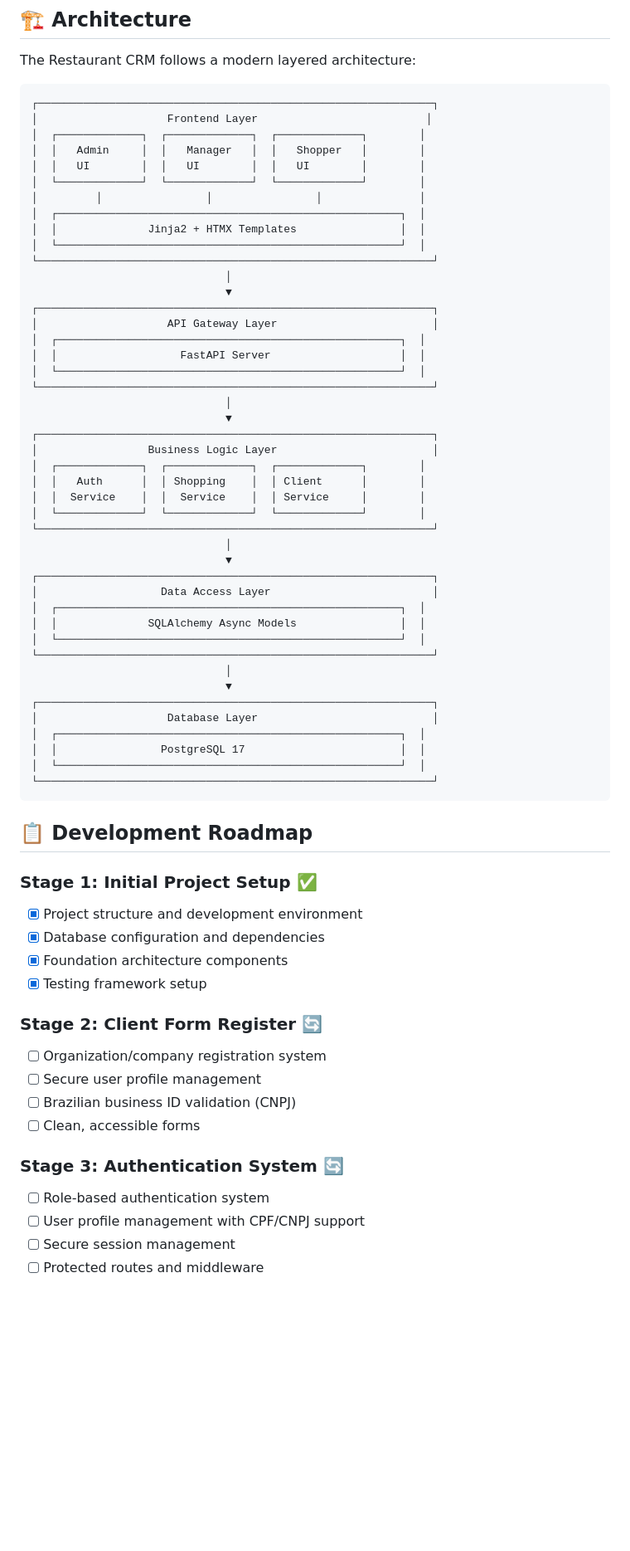
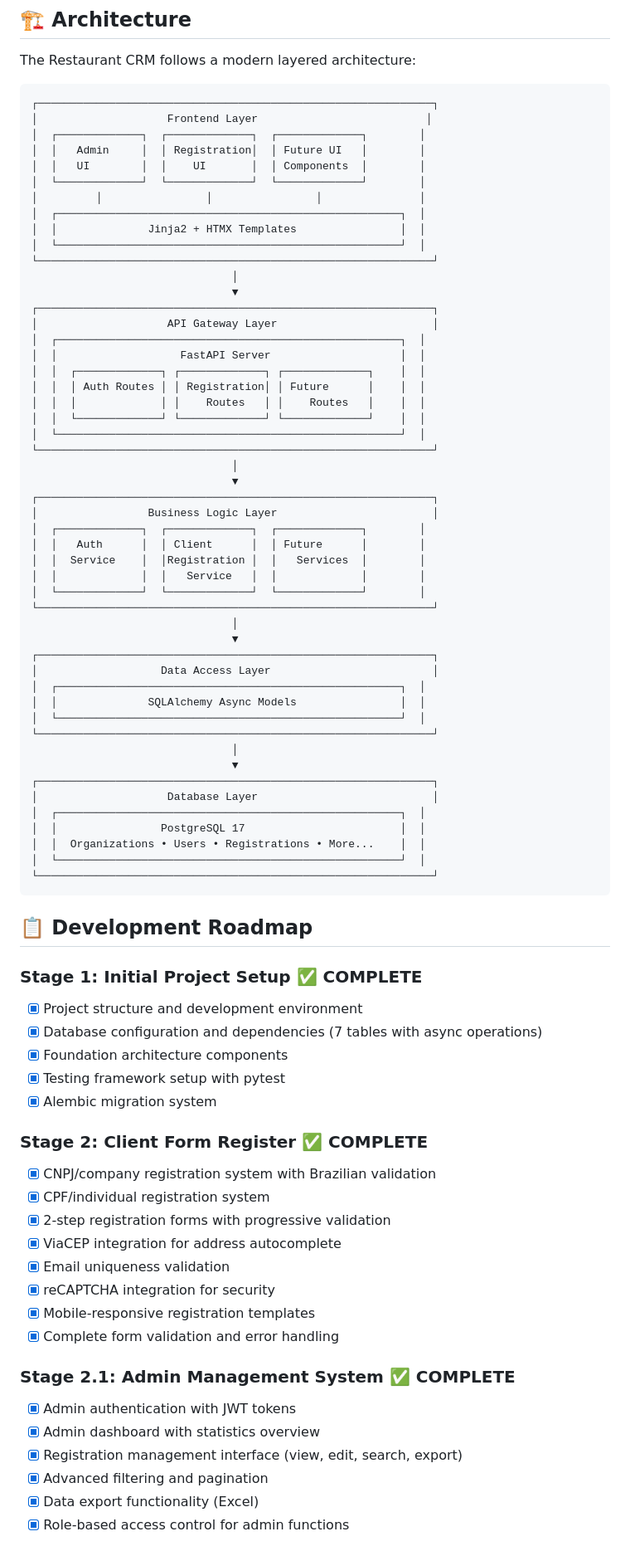
Before and after one commit to halisson-gomides/restaurant-crm, a Markdown page: README.md, the part around the change printed below. Shown: that part at 83% size. Rendered like a GitHub page; blank space fills up the shorter version.

````diff
--- a/README.md
+++ b/README.md
@@ -58,66 +65,79 @@ The Restaurant CRM follows a modern layered architecture:
 ┌─────────────────────────────────────────────────────────────┐
 │                    Frontend Layer                          │
 │  ┌─────────────┐  ┌─────────────┐  ┌─────────────┐        │
-│  │   Admin     │  │   Manager   │  │   Shopper   │        │
-│  │   UI        │  │   UI        │  │   UI        │        │
+│  │   Admin     │  │ Registration│  │ Future UI   │        │
+│  │   UI        │  │    UI       │  │ Components  │        │
 │  └─────────────┘  └─────────────┘  └─────────────┘        │
 │         │                │                │               │
 │  ┌─────────────────────────────────────────────────────┐  │
 │  │              Jinja2 + HTMX Templates                │  │
 │  └─────────────────────────────────────────────────────┘  │
 └─────────────────────────────────────────────────────────────┘
-                              │
-                              ▼
+                               │
+                               ▼
 ┌─────────────────────────────────────────────────────────────┐
 │                    API Gateway Layer                        │
 │  ┌─────────────────────────────────────────────────────┐  │
 │  │                   FastAPI Server                    │  │
+│  │  ┌─────────────┐ ┌─────────────┐ ┌─────────────┐    │  │
+│  │  │ Auth Routes │ │ Registration│ │ Future      │    │  │
+│  │  │             │ │    Routes   │ │    Routes   │    │  │
+│  │  └─────────────┘ └─────────────┘ └─────────────┘    │  │
 │  └─────────────────────────────────────────────────────┘  │
 └─────────────────────────────────────────────────────────────┘
-                              │
-                              ▼
+                               │
+                               ▼
 ┌─────────────────────────────────────────────────────────────┐
 │                 Business Logic Layer                        │
 │  ┌─────────────┐  ┌─────────────┐  ┌─────────────┐        │
-│  │   Auth      │  │ Shopping    │  │ Client      │        │
-│  │  Service    │  │  Service    │  │ Service     │        │
+│  │   Auth      │  │ Client      │  │ Future      │        │
+│  │  Service    │  │Registration │  │   Services  │        │
+│  │             │  │   Service   │  │             │        │
 │  └─────────────┘  └─────────────┘  └─────────────┘        │
 └─────────────────────────────────────────────────────────────┘
-                              │
-                              ▼
+                               │
+                               ▼
 ┌─────────────────────────────────────────────────────────────┐
 │                   Data Access Layer                         │
 │  ┌─────────────────────────────────────────────────────┐  │
 │  │              SQLAlchemy Async Models                │  │
 │  └─────────────────────────────────────────────────────┘  │
 └─────────────────────────────────────────────────────────────┘
-                              │
-                              ▼
+                               │
+                               ▼
 ┌─────────────────────────────────────────────────────────────┐
 │                    Database Layer                           │
 │  ┌─────────────────────────────────────────────────────┐  │
 │  │                PostgreSQL 17                        │  │
+│  │  Organizations • Users • Registrations • More...    │  │
 │  └─────────────────────────────────────────────────────┘  │
 └─────────────────────────────────────────────────────────────┘
 ```
 
 ## 📋 Development Roadmap
 
-### Stage 1: Initial Project Setup ✅
+### Stage 1: Initial Project Setup ✅ **COMPLETE**
 - [x] Project structure and development environment
-- [x] Database configuration and dependencies
+- [x] Database configuration and dependencies (7 tables with async operations)
 - [x] Foundation architecture components
-- [x] Testing framework setup
+- [x] Testing framework setup with pytest
+- [x] Alembic migration system
 
-### Stage 2: Client Form Register 🔄
-- [ ] Organization/company registration system
-- [ ] Secure user profile management
-- [ ] Brazilian business ID validation (CNPJ)
-- [ ] Clean, accessible forms
+### Stage 2: Client Form Register ✅ **COMPLETE**
+- [x] CNPJ/company registration system with Brazilian validation
+- [x] CPF/individual registration system
+- [x] 2-step registration forms with progressive validation
+- [x] ViaCEP integration for address autocomplete
+- [x] Email uniqueness validation
+- [x] reCAPTCHA integration for security
+- [x] Mobile-responsive registration templates
+- [x] Complete form validation and error handling
 
-### Stage 3: Authentication System 🔄
-- [ ] Role-based authentication system
-- [ ] User profile management with CPF/CNPJ support
-- [ ] Secure session management
-- [ ] Protected routes and middleware
+### Stage 2.1: Admin Management System ✅ **COMPLETE**
+- [x] Admin authentication with JWT tokens
+- [x] Admin dashboard with statistics overview
+- [x] Registration management interface (view, edit, search, export)
+- [x] Advanced filtering and pagination
+- [x] Data export functionality (Excel)
+- [x] Role-based access control for admin functions
 
````
Also changed, not shown: other parts of README.md (+84 -109 lines).
